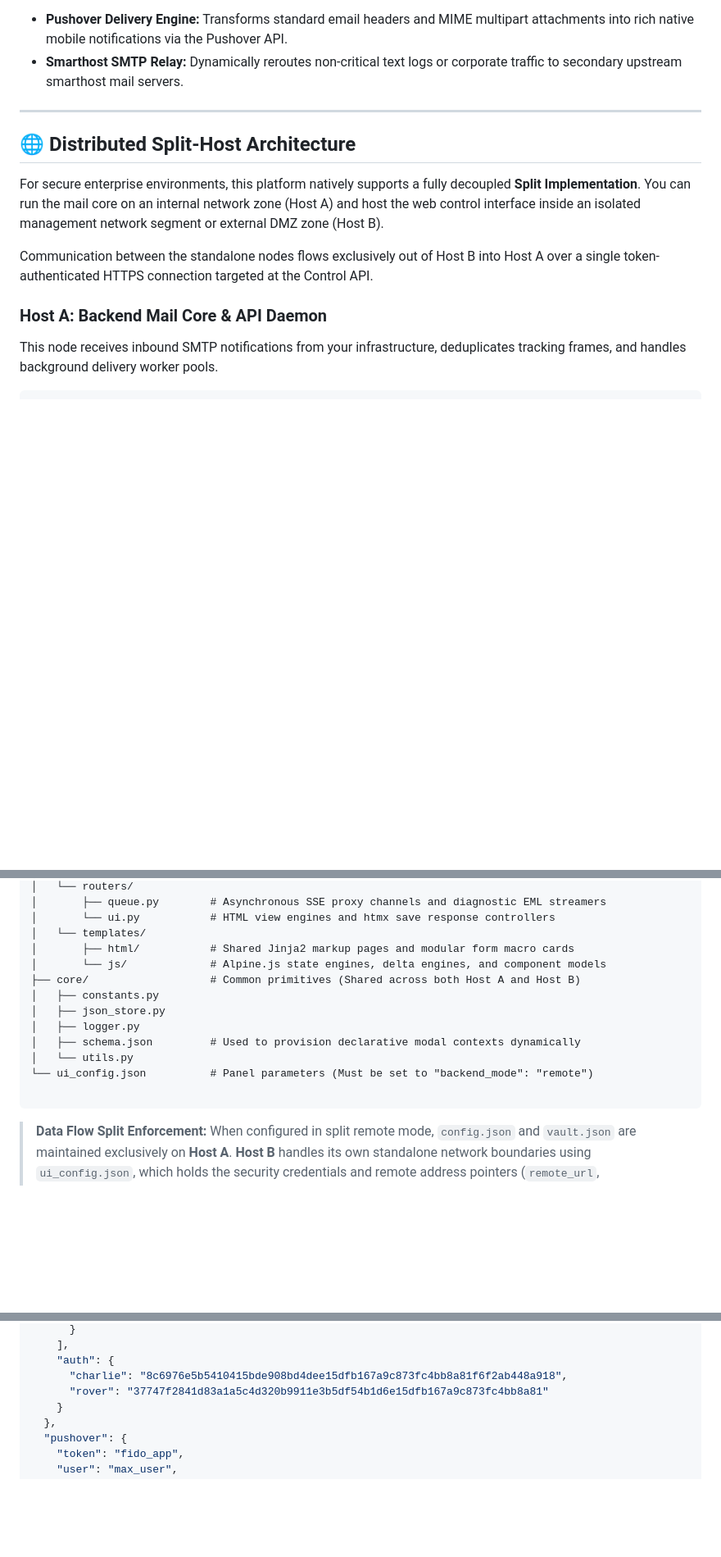
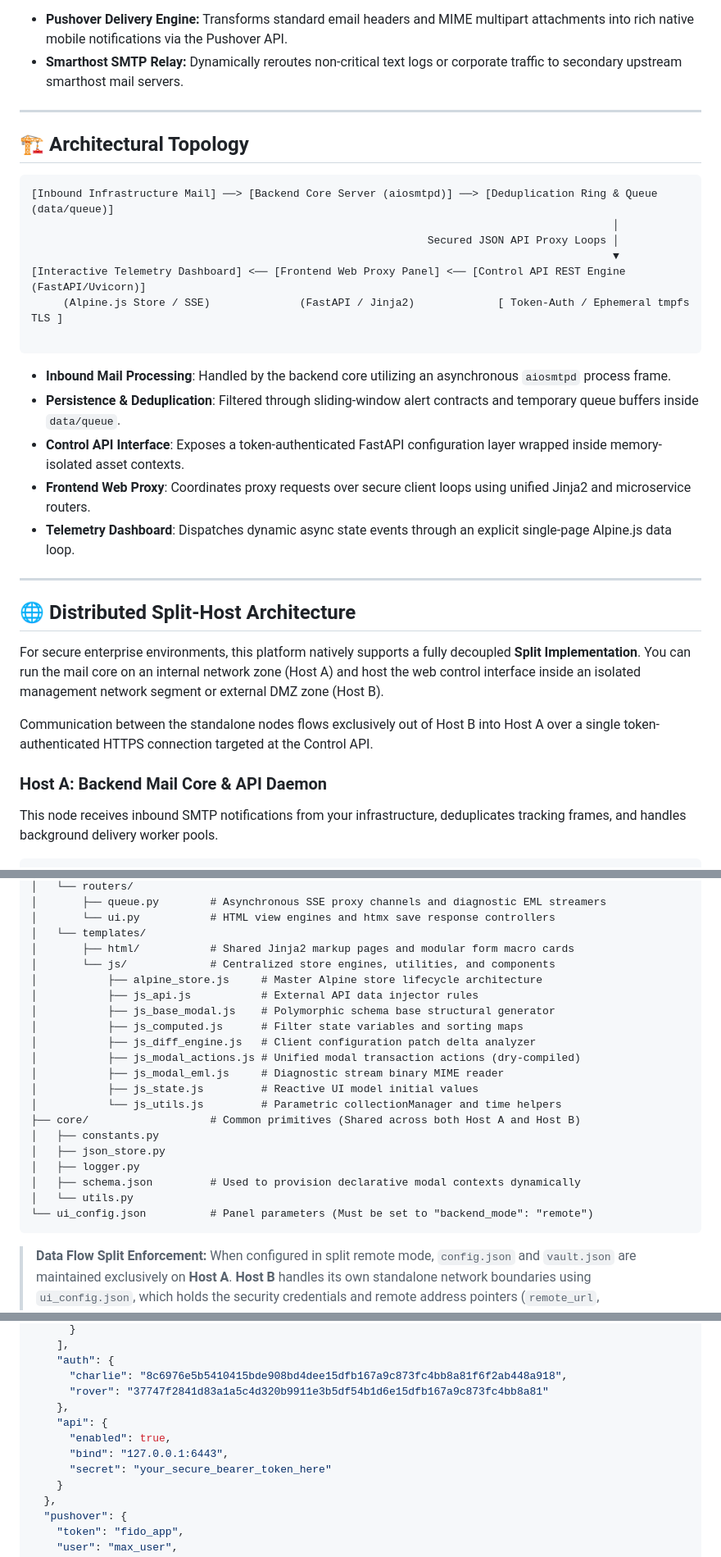
Before and after one commit to veduco/pySMTP-pushover, a Markdown page: README.md, 3 parts joined by grey strips. Shown at 82% size. Rendered like a GitHub page; blank space fills up the shorter version.

Commit message:
Update README
Add architecture topology diagram
Update config schemas

````diff
--- a/README.md
+++ b/README.md
@@ -11,6 +11,26 @@ The platform features a high-performance backend mail engine coupled with a slee
 
 ---
 
+## 🏗️ Architectural Topology
+
+```text
+[Inbound Infrastructure Mail] ──> [Backend Core Server (aiosmtpd)] ──> [Deduplication Ring & Queue (data/queue)]
+                                                                                           │
+                                                              Secured JSON API Proxy Loops │
+                                                                                           ▼
+[Interactive Telemetry Dashboard] <── [Frontend Web Proxy Panel] <── [Control API REST Engine (FastAPI/Uvicorn)]
+     (Alpine.js Store / SSE)              (FastAPI / Jinja2)             [ Token-Auth / Ephemeral tmpfs TLS ]
+
+```
+
+* **Inbound Mail Processing**: Handled by the backend core utilizing an asynchronous `aiosmtpd` process frame.
+* **Persistence & Deduplication**: Filtered through sliding-window alert contracts and temporary queue buffers inside `data/queue`.
+* **Control API Interface**: Exposes a token-authenticated FastAPI configuration layer wrapped inside memory-isolated asset contexts.
+* **Frontend Web Proxy**: Coordinates proxy requests over secure client loops using unified Jinja2 and microservice routers.
+* **Telemetry Dashboard**: Dispatches dynamic async state events through an explicit single-page Alpine.js data loop.
+
+---
+
 ## 🌐 Distributed Split-Host Architecture
 
 For secure enterprise environments, this platform natively supports a fully decoupled **Split Implementation**. You can run the mail core on an internal network zone (Host A) and host the web control interface inside an isolated management network segment or external DMZ zone (Host B).
@@ -18,6 +38,7 @@ For secure enterprise environments, this platform natively supports a fully deco
 Communication between the standalone nodes flows exclusively out of Host B into Host A over a single token-authenticated HTTPS connection targeted at the Control API.
 
 ### Host A: Backend Mail Core & API Daemon
+
 This node receives inbound SMTP notifications from your infrastructure, deduplicates tracking frames, and handles background delivery worker pools.
 
 ```text
@@ -59,7 +80,16 @@ This node exposes the administrative environment web console. It maintains zero
 │       └── ui.py           # HTML view engines and htmx save response controllers
 │   └── templates/
 │       ├── html/           # Shared Jinja2 markup pages and modular form macro cards
-│       └── js/             # Alpine.js state engines, delta engines, and component models
+│       └── js/             # Centralized store engines, utilities, and components
+│           ├── alpine_store.js     # Master Alpine store lifecycle architecture
+│           ├── js_api.js           # External API data injector rules
+│           ├── js_base_modal.js    # Polymorphic schema base structural generator
+│           ├── js_computed.js      # Filter state variables and sorting maps
+│           ├── js_diff_engine.js   # Client configuration patch delta analyzer
+│           ├── js_modal_actions.js # Unified modal transaction actions (dry-compiled)
+│           ├── js_modal_eml.js     # Diagnostic stream binary MIME reader
+│           ├── js_state.js         # Reactive UI model initial values
+│           └── js_utils.js         # Parametric collectionManager and time helpers
 ├── core/                   # Common primitives (Shared across both Host A and Host B)
 │   ├── constants.py
 │   ├── json_store.py
@@ -67,7 +97,6 @@ This node exposes the administrative environment web console. It maintains zero
 │   ├── schema.json         # Used to provision declarative modal contexts dynamically
 │   └── utils.py
 └── ui_config.json          # Panel parameters (Must be set to "backend_mode": "remote")
-
 ```
 
 > **Data Flow Split Enforcement:** When configured in split remote mode, `config.json` and `vault.json` are maintained exclusively on **Host A**. **Host B** handles its own standalone network boundaries using `ui_config.json`, which holds the security credentials and remote address pointers (`remote_url`, `remote_secret`) necessary to manage the backend node safely across the wire.
@@ -207,6 +236,11 @@ The gateway relies on three independent files to coordinate system boundaries. B
     "auth": {
       "charlie": "8c6976e5b5410415bde908bd4dee15dfb167a9c873fc4bb8a81f6f2ab448a918",
       "rover": "37747f2841d83a1a5c4d320b9911e3b5df54b1d6e15dfb167a9c873fc4bb8a81"
+    },
+    "api": {
+      "enabled": true,
+      "bind": "127.0.0.1:6443",
+      "secret": "your_secure_bearer_token_here"
     }
   },
   "pushover": {
````
Also changed, not shown: other parts of README.md (+4 -1 lines).
